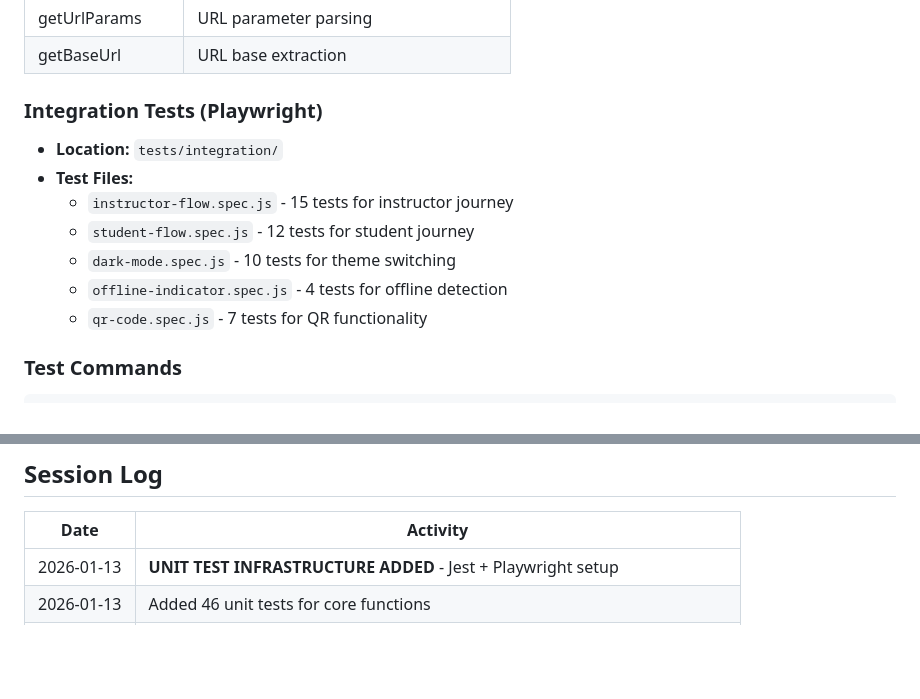
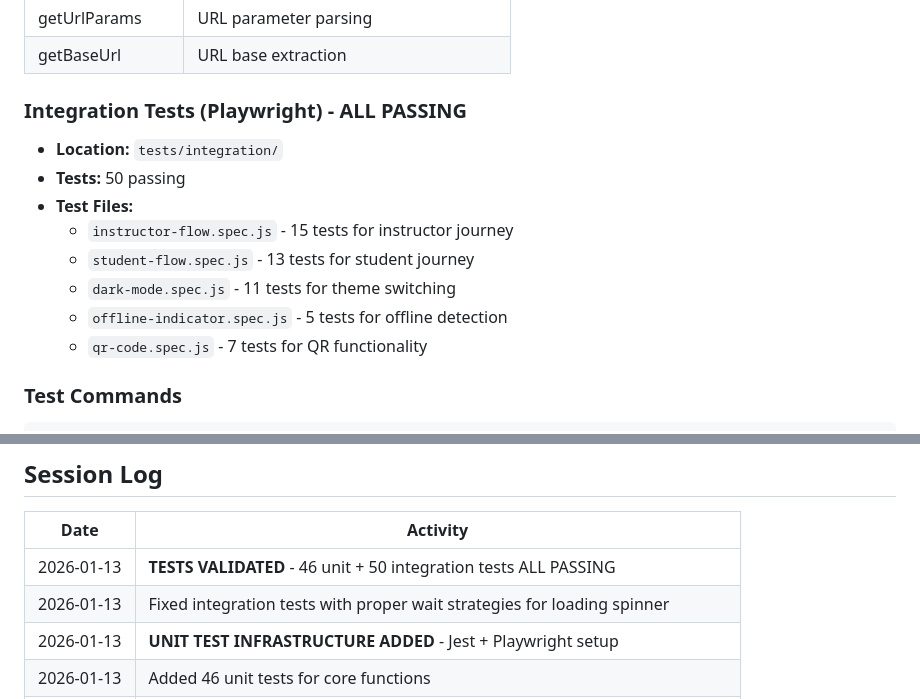
Before and after one commit to wwlang/neu-attendance, a Markdown page: .claude/PROGRESS.md, 2 parts joined by grey strips. Rendered like a GitHub page; blank space fills up the shorter version.

Commit message:
Update PROGRESS.md with validated test results
- All 46 unit tests passing
- All 50 integration tests passing
- Test infrastructure complete and validated

Co-Authored-By: Claude Opus 4.5 <noreply@anthropic.com>

```diff
--- a/.claude/PROGRESS.md
+++ b/.claude/PROGRESS.md
@@ -65,13 +65,14 @@
 | getUrlParams | URL parameter parsing |
 | getBaseUrl | URL base extraction |
 
-### Integration Tests (Playwright)
+### Integration Tests (Playwright) - ALL PASSING
 - **Location:** `tests/integration/`
+- **Tests:** 50 passing
 - **Test Files:**
   - `instructor-flow.spec.js` - 15 tests for instructor journey
-  - `student-flow.spec.js` - 12 tests for student journey
-  - `dark-mode.spec.js` - 10 tests for theme switching
-  - `offline-indicator.spec.js` - 4 tests for offline detection
+  - `student-flow.spec.js` - 13 tests for student journey
+  - `dark-mode.spec.js` - 11 tests for theme switching
+  - `offline-indicator.spec.js` - 5 tests for offline detection
   - `qr-code.spec.js` - 7 tests for QR functionality
 
 ### Test Commands
@@ -269,5 +270,7 @@ Based on blackbox testing results, the following require manual verification:
 ## Session Log
 | Date | Activity |
 |------|----------|
+| 2026-01-13 | **TESTS VALIDATED** - 46 unit + 50 integration tests ALL PASSING |
+| 2026-01-13 | Fixed integration tests with proper wait strategies for loading spinner |
 | 2026-01-13 | **UNIT TEST INFRASTRUCTURE ADDED** - Jest + Playwright setup |
 | 2026-01-13 | Added 46 unit tests for core functions |
```
Also changed, not shown: other parts of .claude/PROGRESS.md (+1 -1 lines).
